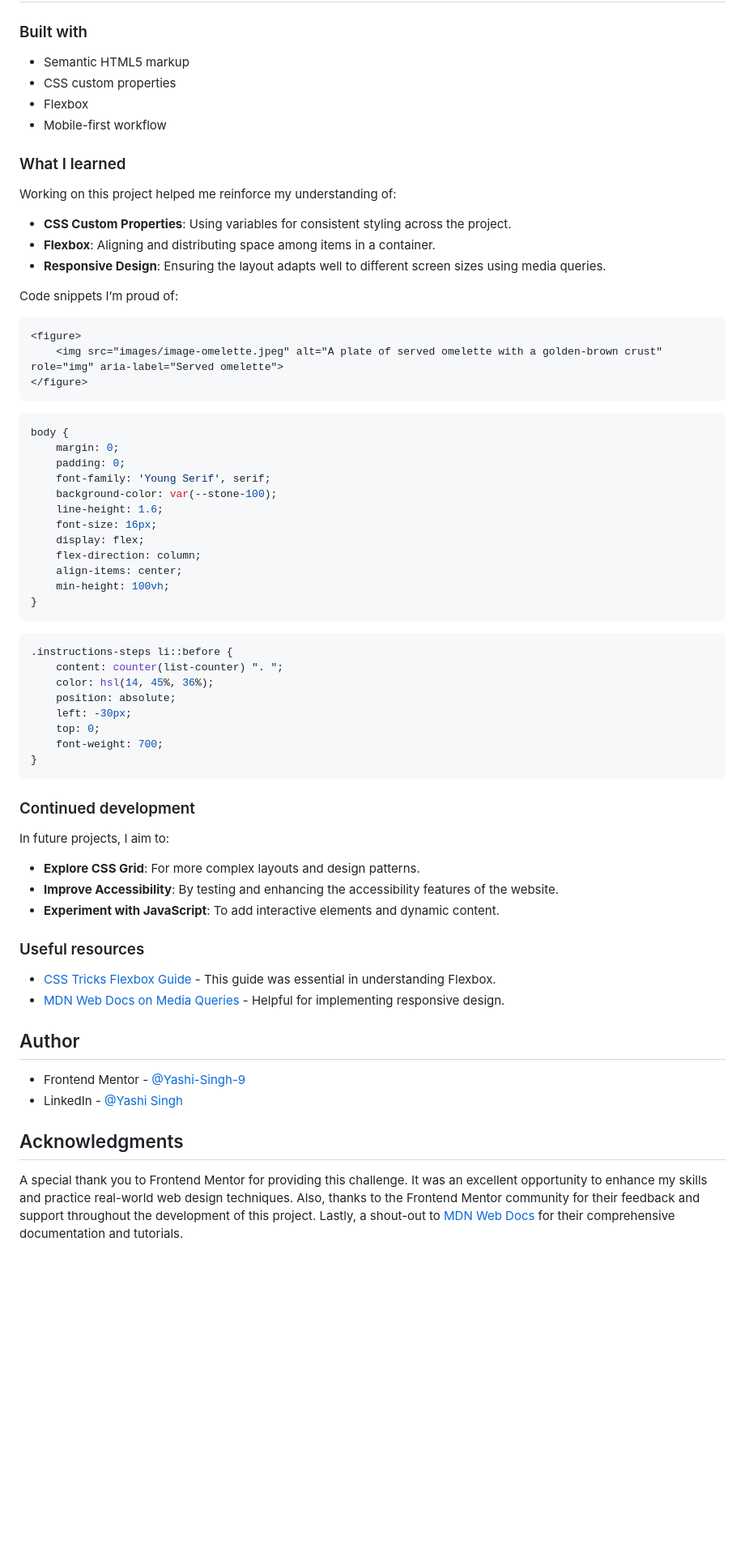
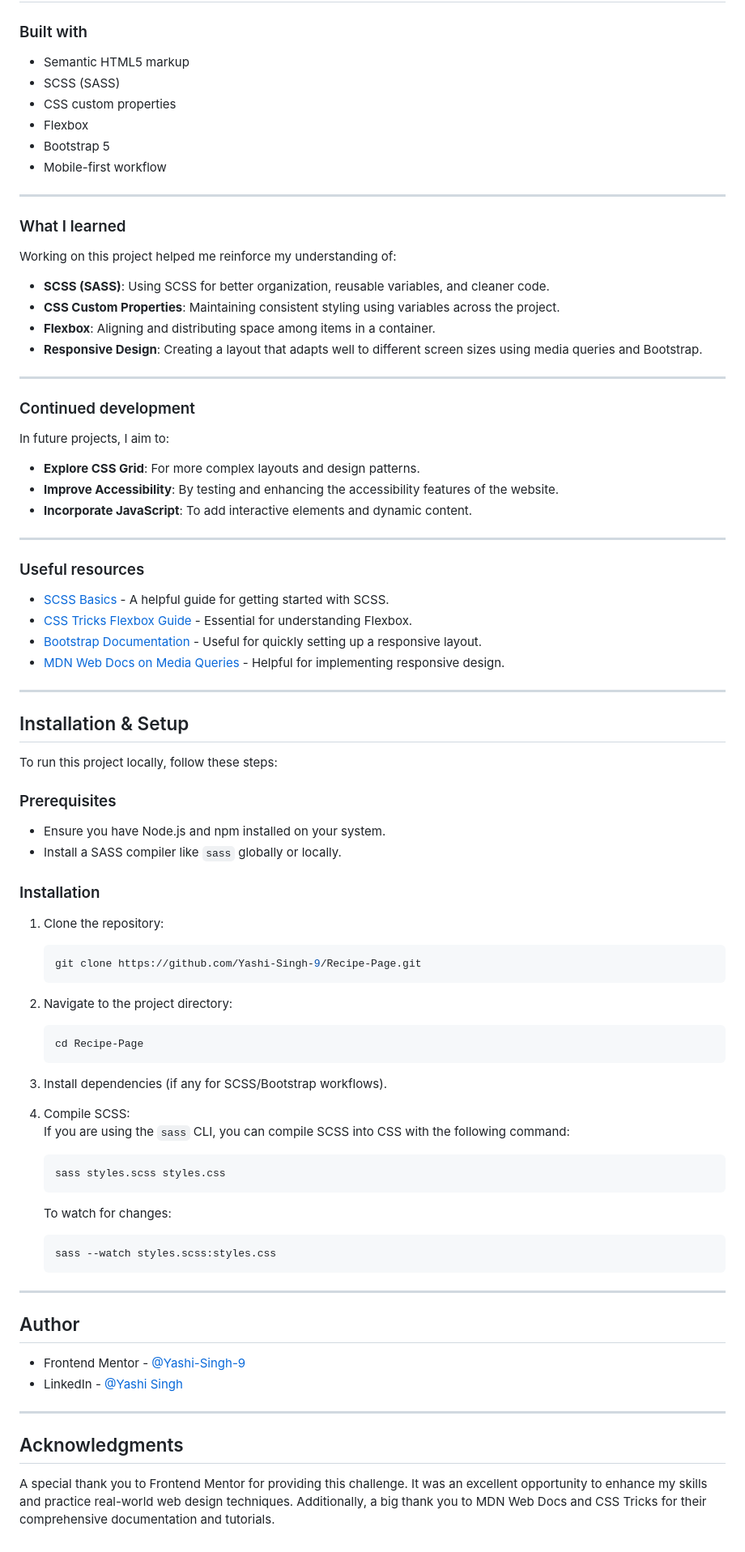
Before and after one commit to Yashi-Singh-9/Recipe-Page, a Markdown page: README.md, the part around the change printed below. Shown: that part at 81% size. Rendered like a GitHub page; blank space fills up the shorter version.

Commit message:
Refactor: Redone using HTML, SCSS, and Bootstrap

````diff
--- a/README.md
+++ b/README.md
@@ -48,51 +62,24 @@ Users should be able to:
 ### Built with
 
 - Semantic HTML5 markup
+- SCSS (SASS)
 - CSS custom properties
 - Flexbox
+- Bootstrap 5
 - Mobile-first workflow
+
+---
 
 ### What I learned
 
 Working on this project helped me reinforce my understanding of:
 
-- **CSS Custom Properties**: Using variables for consistent styling across the project.
+- **SCSS (SASS)**: Using SCSS for better organization, reusable variables, and cleaner code.
+- **CSS Custom Properties**: Maintaining consistent styling using variables across the project.
 - **Flexbox**: Aligning and distributing space among items in a container.
-- **Responsive Design**: Ensuring the layout adapts well to different screen sizes using media queries.
+- **Responsive Design**: Creating a layout that adapts well to different screen sizes using media queries and Bootstrap.
 
-Code snippets I’m proud of:
-
-```html
-<figure>
-    <img src="images/image-omelette.jpeg" alt="A plate of served omelette with a golden-brown crust" role="img" aria-label="Served omelette">
-</figure>
-```
-
-```css
-body {
-    margin: 0;
-    padding: 0;
-    font-family: 'Young Serif', serif;
-    background-color: var(--stone-100);
-    line-height: 1.6;
-    font-size: 16px;
-    display: flex;
-    flex-direction: column;
-    align-items: center;
-    min-height: 100vh;
-}
-```
-
-```css
-.instructions-steps li::before {
-    content: counter(list-counter) ". ";
-    color: hsl(14, 45%, 36%);
-    position: absolute;
-    left: -30px;
-    top: 0;
-    font-weight: 700;
-}
-```
+---
 
 ### Continued development
 
@@ -100,18 +87,61 @@ In future projects, I aim to:
 
 - **Explore CSS Grid**: For more complex layouts and design patterns.
 - **Improve Accessibility**: By testing and enhancing the accessibility features of the website.
-- **Experiment with JavaScript**: To add interactive elements and dynamic content.
+- **Incorporate JavaScript**: To add interactive elements and dynamic content.
+
+---
 
 ### Useful resources
 
-- [CSS Tricks Flexbox Guide](https://css-tricks.com/snippets/css/a-guide-to-flexbox/) - This guide was essential in understanding Flexbox.
+- [SCSS Basics](https://sass-lang.com/guide) - A helpful guide for getting started with SCSS.
+- [CSS Tricks Flexbox Guide](https://css-tricks.com/snippets/css/a-guide-to-flexbox/) - Essential for understanding Flexbox.
+- [Bootstrap Documentation](https://getbootstrap.com/docs/5.3/getting-started/introduction/) - Useful for quickly setting up a responsive layout.
 - [MDN Web Docs on Media Queries](https://developer.mozilla.org/en-US/docs/Web/CSS/Media_Queries/Using_media_queries) - Helpful for implementing responsive design.
+
+---
+
+## Installation & Setup
+
+To run this project locally, follow these steps:
+
+### Prerequisites
+
+- Ensure you have Node.js and npm installed on your system.
+- Install a SASS compiler like `sass` globally or locally.
+
+### Installation
+
+1. Clone the repository:
+   ```bash
+   git clone https://github.com/Yashi-Singh-9/Recipe-Page.git
+   ```
+
+2. Navigate to the project directory:
+   ```bash
+   cd Recipe-Page
+   ```
+
+3. Install dependencies (if any for SCSS/Bootstrap workflows).
+
+4. Compile SCSS:
+   If you are using the `sass` CLI, you can compile SCSS into CSS with the following command:
+   ```bash
+   sass styles.scss styles.css
+   ```
+   To watch for changes:
+   ```bash
+   sass --watch styles.scss:styles.css
+   ```
+
+---
 
 ## Author
 
 - Frontend Mentor - [@Yashi-Singh-9](https://www.frontendmentor.io/profile/Yashi-Singh-9)
 - LinkedIn - [@Yashi Singh](www.linkedin.com/in/yashi-singh-b4143a246)
 
+---
+
 ## Acknowledgments
 
-A special thank you to Frontend Mentor for providing this challenge. It was an excellent opportunity to enhance my skills and practice real-world web design techniques. Also, thanks to the Frontend Mentor community for their feedback and support throughout the development of this project. Lastly, a shout-out to [MDN Web Docs](https://developer.mozilla.org) for their comprehensive documentation and tutorials.
+A special thank you to Frontend Mentor for providing this challenge. It was an excellent opportunity to enhance my skills and practice real-world web design techniques. Additionally, a big thank you to MDN Web Docs and CSS Tricks for their comprehensive documentation and tutorials.
````
Also changed, not shown: other parts of README.md (+18 -4 lines), images/Mobile-Preview.png (deleted), images/mobile-design.png (added), 6 other files.
